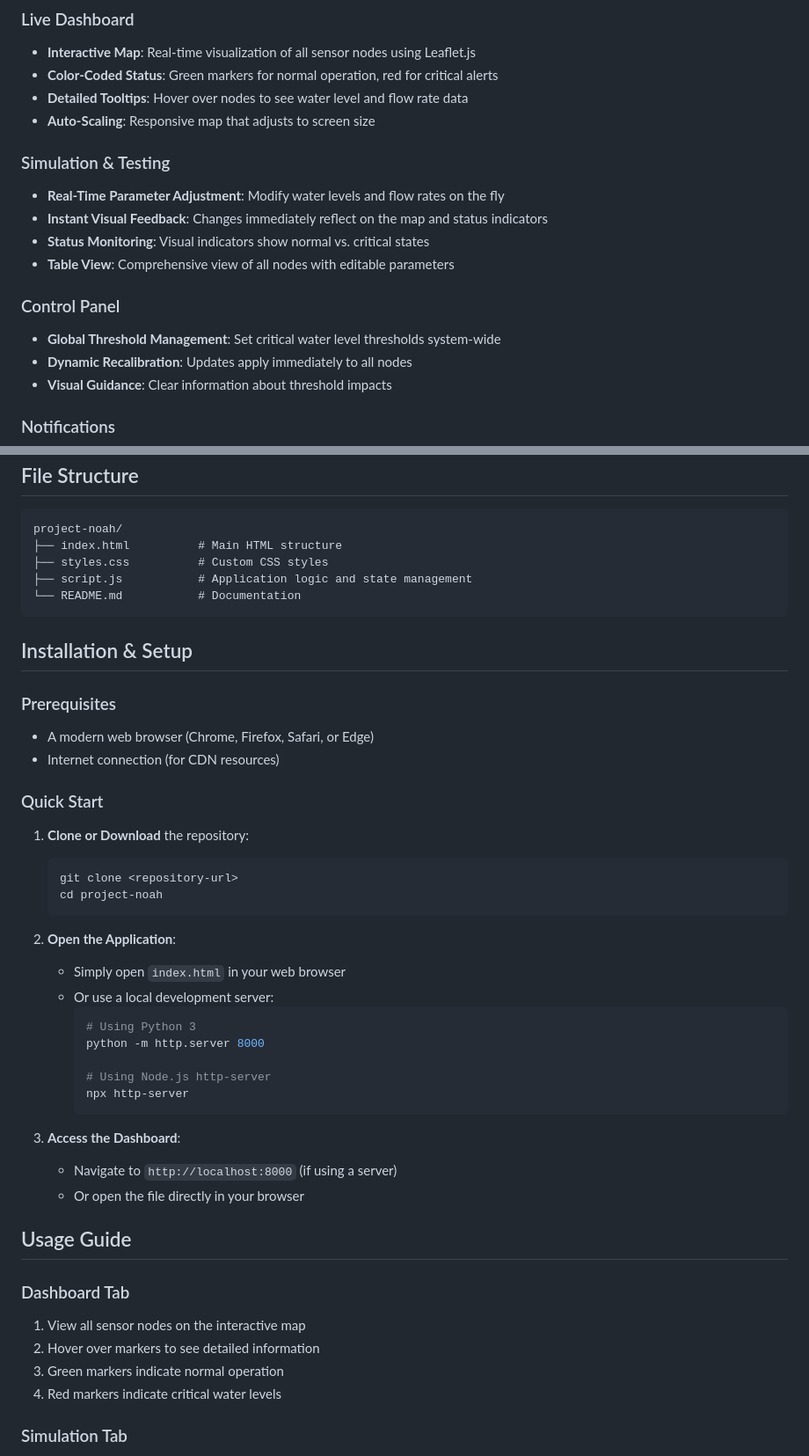
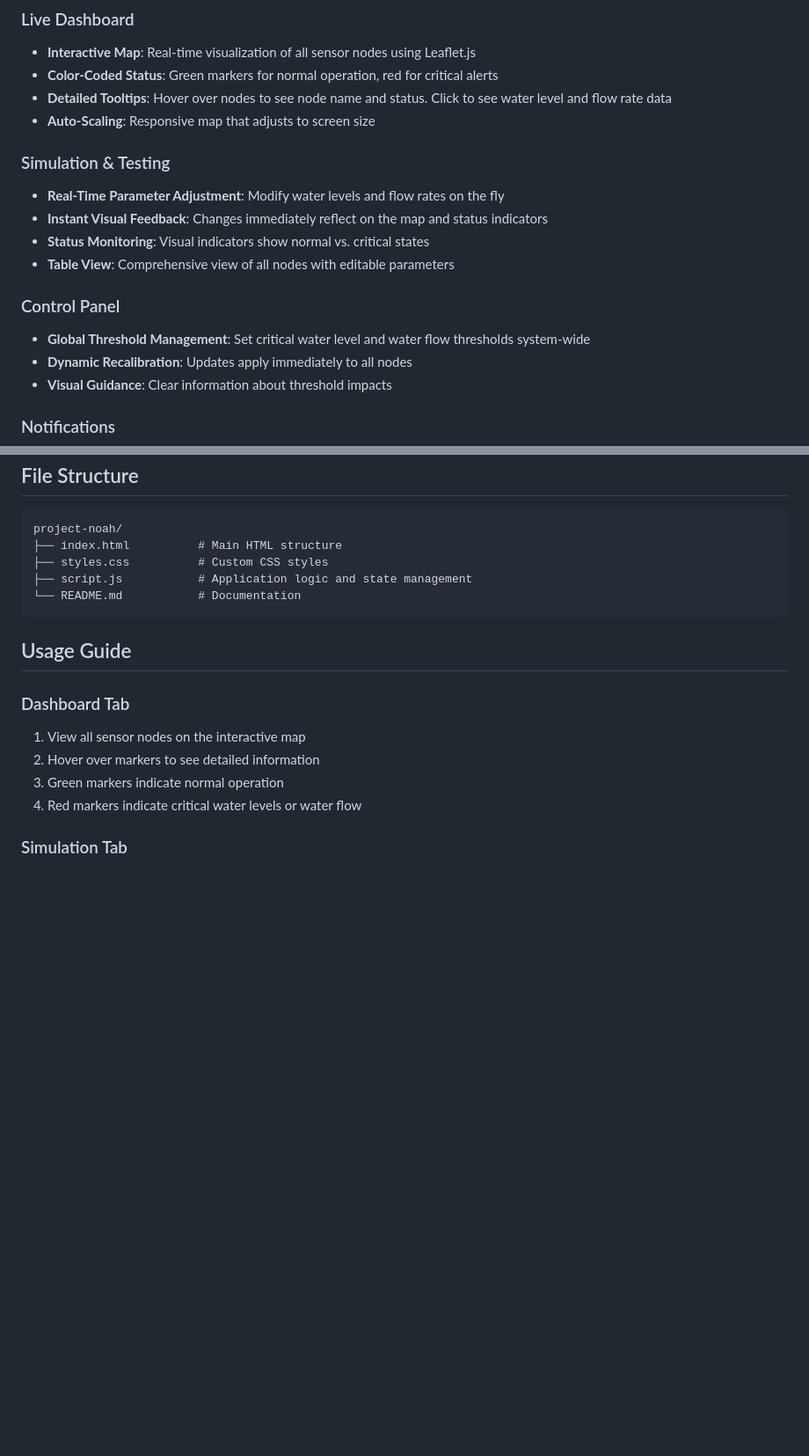
Before and after one commit to Jeim25/ProjectNoah, a Markdown page: README.md, 2 parts joined by grey strips. Shown: that part at 88% size. Rendered like a GitHub page; blank space fills up the shorter version.

````diff
--- a/README.md
+++ b/README.md
@@ -7,7 +7,7 @@ A real-time IoT monitoring dashboard for sewer systems with live map visualizati
 ### Live Dashboard
 - **Interactive Map**: Real-time visualization of all sensor nodes using Leaflet.js
 - **Color-Coded Status**: Green markers for normal operation, red for critical alerts
-- **Detailed Tooltips**: Hover over nodes to see water level and flow rate data
+- **Detailed Tooltips**: Hover over nodes to see node name and status. Click to see water level and flow rate data
 - **Auto-Scaling**: Responsive map that adjusts to screen size
 
 ### Simulation & Testing
@@ -17,7 +17,7 @@ A real-time IoT monitoring dashboard for sewer systems with live map visualizati
 - **Table View**: Comprehensive view of all nodes with editable parameters
 
 ### Control Panel
-- **Global Threshold Management**: Set critical water level thresholds system-wide
+- **Global Threshold Management**: Set critical water level and water flow thresholds system-wide
 - **Dynamic Recalibration**: Updates apply immediately to all nodes
 - **Visual Guidance**: Clear information about threshold impacts
 
@@ -45,42 +45,13 @@ project-noah/
 └── README.md           # Documentation
 ```
 
-## Installation & Setup
-
-### Prerequisites
-- A modern web browser (Chrome, Firefox, Safari, or Edge)
-- Internet connection (for CDN resources)
-
-### Quick Start
-
-1. **Clone or Download** the repository:
-   ```bash
-   git clone <repository-url>
-   cd project-noah
-   ```
-
-2. **Open the Application**:
-   - Simply open `index.html` in your web browser
-   - Or use a local development server:
-     ```bash
-     # Using Python 3
-     python -m http.server 8000
-
-     # Using Node.js http-server
-     npx http-server
-     ```
-
-3. **Access the Dashboard**:
-   - Navigate to `http://localhost:8000` (if using a server)
-   - Or open the file directly in your browser
-
 ## Usage Guide
 
 ### Dashboard Tab
 1. View all sensor nodes on the interactive map
 2. Hover over markers to see detailed information
 3. Green markers indicate normal operation
-4. Red markers indicate critical water levels
+4. Red markers indicate critical water levels or water flow
 
 ### Simulation Tab
 1. Click on the "Simulation" tab in the sidebar
````
Also changed, not shown: other parts of README.md (+0 -110 lines).
